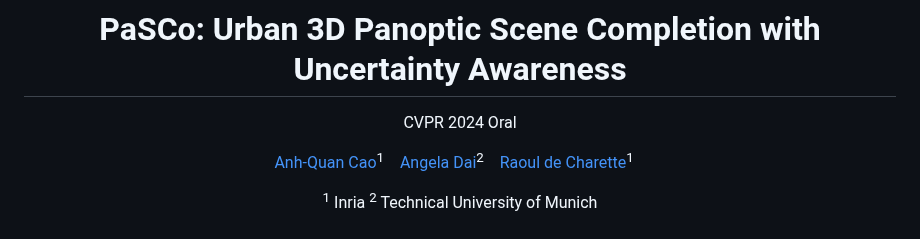
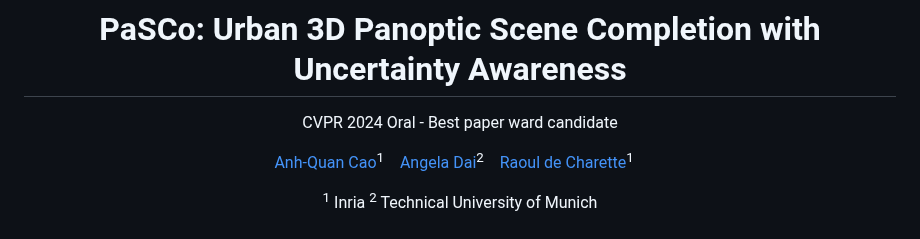
Before and after one commit to astra-vision/PaSCo, a Markdown page: README.md, the part around the change. GitHub-like rendering.

```diff
--- a/README.md
+++ b/README.md
@@ -2,7 +2,7 @@
 
 # PaSCo: Urban 3D Panoptic Scene Completion with Uncertainty Awareness
 
-CVPR 2024 Oral
+CVPR 2024 Oral - Best paper ward candidate
 
 
 [Anh-Quan Cao](https://anhquancao.github.io)<sup>1</sup>&nbsp;&nbsp;&nbsp;
```
